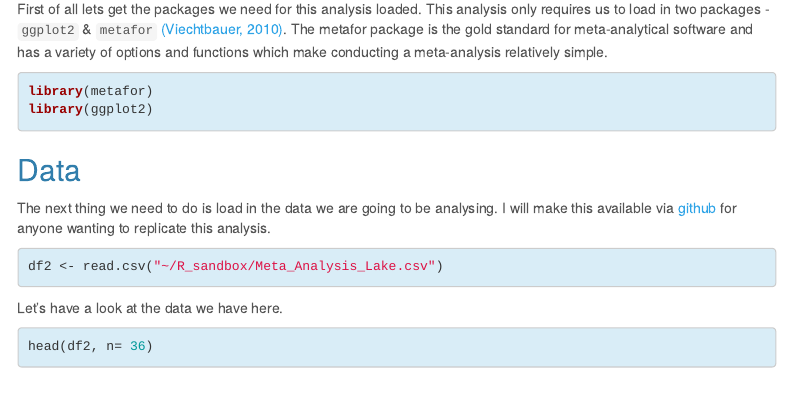
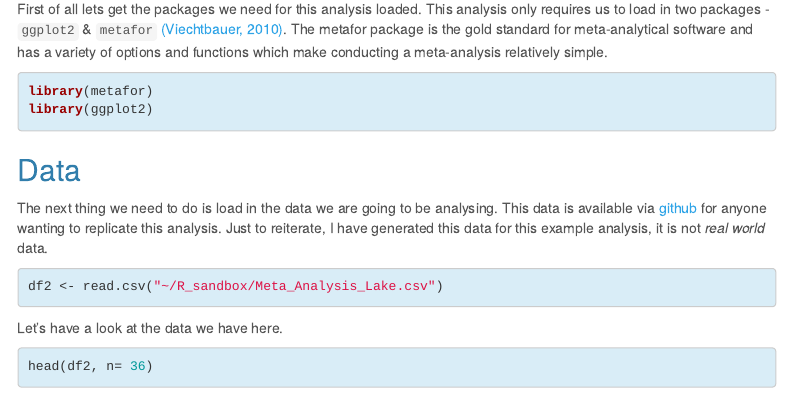
Before and after one commit to benjburgess/i, an R Markdown document (metaanalysis_introductory.Rmd): the page in a window 1100 px wide, from 740 px down. The pictures show the output file metaanalysis_introductory.html that the author committed with the source, opened offline; menus at the side of the page are left out.

Commit message:
Added link to data on github

````diff
--- a/metaanalysis_introductory.Rmd
+++ b/metaanalysis_introductory.Rmd
@@ -37,7 +37,9 @@
 
 ## Data
 
-The next thing we need to do is load in the data we are going to be analysing. I will make this available via [github](github.com/benjburgess) for anyone wanting to replicate this analysis.
+The next thing we need to do is load in the data we are going to be analysing.
+This data is available via [github](https://github.com/benjburgess/i/blob/master/Data/MetaAnalysis_Pesticide_Data.RData) for anyone wanting to replicate this analysis.
+Just to reiterate, I have generated this data for this example analysis, it is not *real world* data.
 
 ```{r class.source="bg-info", class.output="bg-success"}
 df2 <- read.csv("~/R_sandbox/Meta_Analysis_Lake.csv")
````
Also changed, not shown: metaanalysis_introductory.html.
